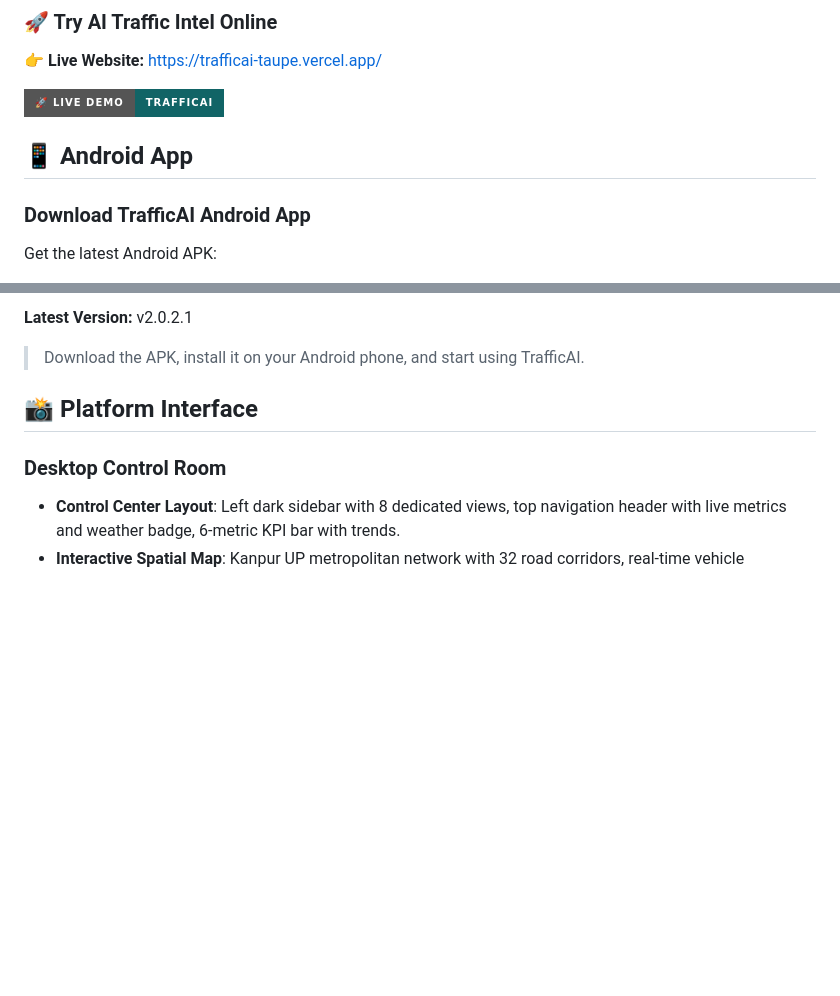
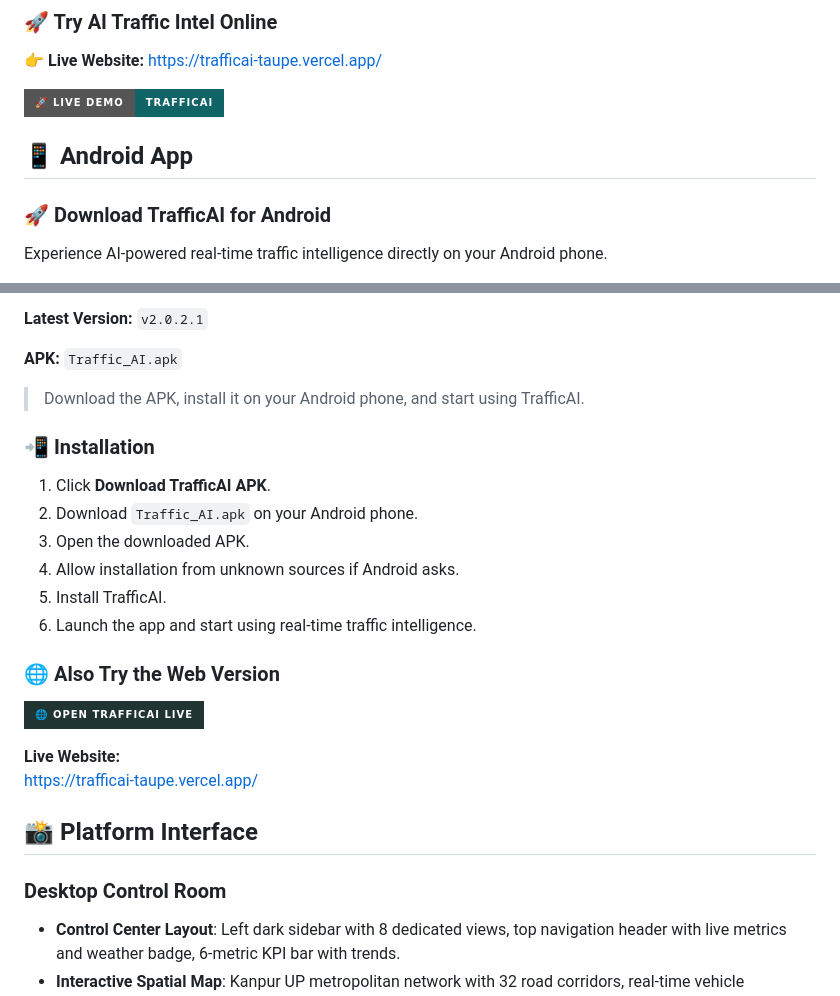
Before and after one commit to AR955593/Traffic-AI, a Markdown page: README.md, 2 parts joined by grey strips. GitHub-like rendering; badges without logos; blank space fills up the shorter version.

```diff
--- a/README.md
+++ b/README.md
@@ -18,10 +18,9 @@ Enterprise-grade smart-city traffic intelligence platform designed for municipal
 
 [![Live Demo](https://img.shields.io/badge/🚀%20Live%20Demo-TrafficAI-116466?style=for-the-badge)](https://trafficai-taupe.vercel.app/)
 
-
 ## 📱 Android App
 
-### Download TrafficAI Android App
+### 🚀 Download TrafficAI for Android
 
-Get the latest Android APK:
+Experience AI-powered real-time traffic intelligence directly on your Android phone.
 
@@ -29,7 +28,25 @@ Get the latest Android APK:
 
-**Latest Version:** v2.0.2.1
+**Latest Version:** `v2.0.2.1`
+
+**APK:** `Traffic_AI.apk`
 
 > Download the APK, install it on your Android phone, and start using TrafficAI.
+
+### 📲 Installation
+
+1. Click **Download TrafficAI APK**.
+2. Download `Traffic_AI.apk` on your Android phone.
+3. Open the downloaded APK.
+4. Allow installation from unknown sources if Android asks.
+5. Install TrafficAI.
+6. Launch the app and start using real-time traffic intelligence.
+
+### 🌐 Also Try the Web Version
+
+[![Open Live Website](https://img.shields.io/badge/🌐%20Open%20TrafficAI%20Live-203531?style=for-the-badge)](https://trafficai-taupe.vercel.app/)
+
+**Live Website:**
+https://trafficai-taupe.vercel.app/
 
 ## 📸 Platform Interface
 
```
Also changed, not shown: other parts of README.md (+1 -1 lines).
